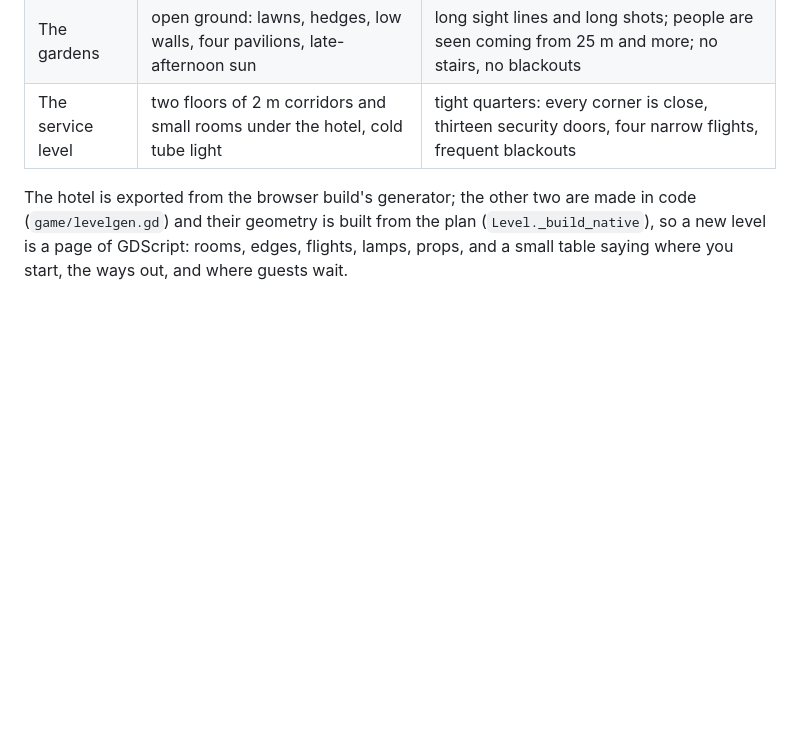
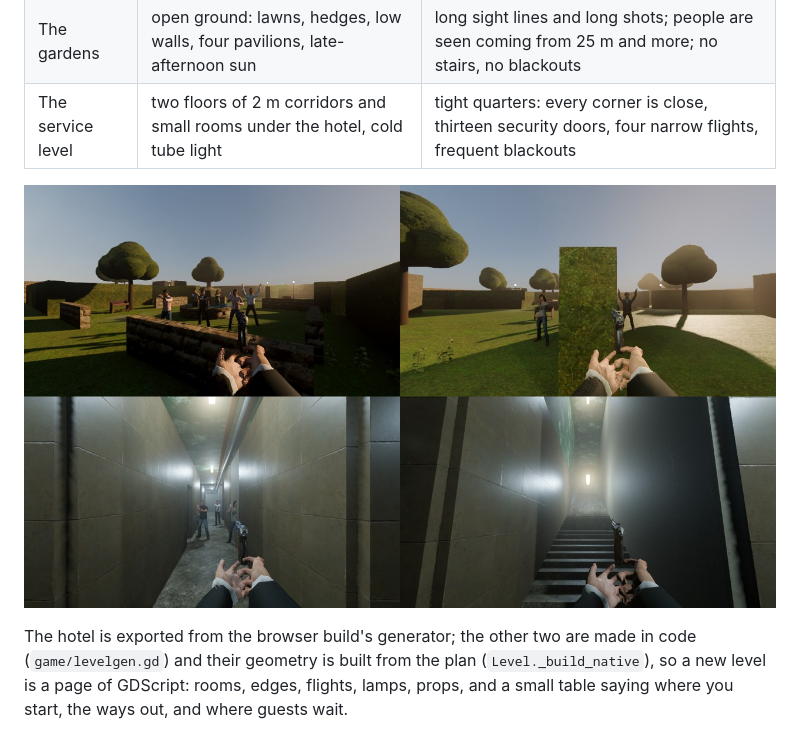
Before and after one commit to samuelling/Halcyon, a Markdown page: README.md, the part around the change. Rendered like a GitHub page; pictures changed too: docs/levels.jpg (added); blank space fills up the shorter version.

Commit message:
Hands close on the grip: read the grip off the aim clip once it is applied, bring the pistol within reach; picture of the new levels
Co-Authored-By: Claude Fable 5.2 <noreply@anthropic.com>
Claude-Session: https://claude.ai/code/session_019Q61qcJR8jHpj6fp7viA7C

```diff
--- a/README.md
+++ b/README.md
@@ -50,6 +50,8 @@ https://samuelling.github.io/Halcyon/; locally `python3 -m http.server` here).
 | The gardens | open ground: lawns, hedges, low walls, four pavilions, late-afternoon sun | long sight lines and long shots; people are seen coming from 25 m and more; no stairs, no blackouts |
 | The service level | two floors of 2 m corridors and small rooms under the hotel, cold tube light | tight quarters: every corner is close, thirteen security doors, four narrow flights, frequent blackouts |
 
+![The gardens (top) and the service level (bottom)](docs/levels.jpg)
+
 The hotel is exported from the browser build's generator; the other two are made in code
 (`game/levelgen.gd`) and their geometry is built from the plan (`Level._build_native`), so a new
 level is a page of GDScript: rooms, edges, flights, lamps, props, and a small table saying where
```
Also changed, not shown: 1 other file.
